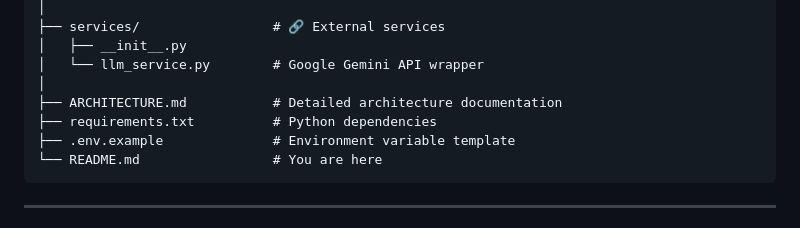
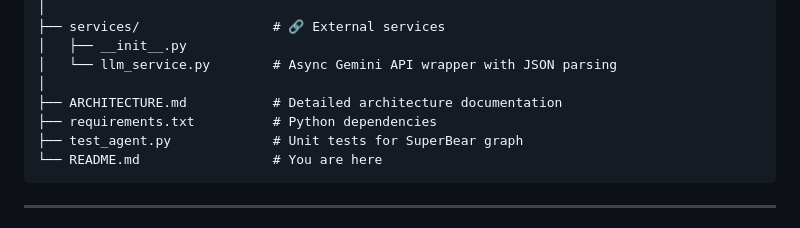
Before and after one commit to ahmd-byte/TradeLingo, a Markdown page: Backend/README.md, the part around one of its changes. Rendered like a GitHub page.

````diff
--- a/Backend/README.md
+++ b/Backend/README.md
@@ -77,11 +95,11 @@ Backend/
 │
 ├── services/                 # 🔗 External services
 │   ├── __init__.py
-│   └── llm_service.py        # Google Gemini API wrapper
+│   └── llm_service.py        # Async Gemini API wrapper with JSON parsing
 │
 ├── ARCHITECTURE.md           # Detailed architecture documentation
 ├── requirements.txt          # Python dependencies
-├── .env.example              # Environment variable template
+├── test_agent.py             # Unit tests for SuperBear graph
 └── README.md                 # You are here
 ```
 
````
Also changed, not shown: other parts of Backend/README.md (+65 -32 lines).
